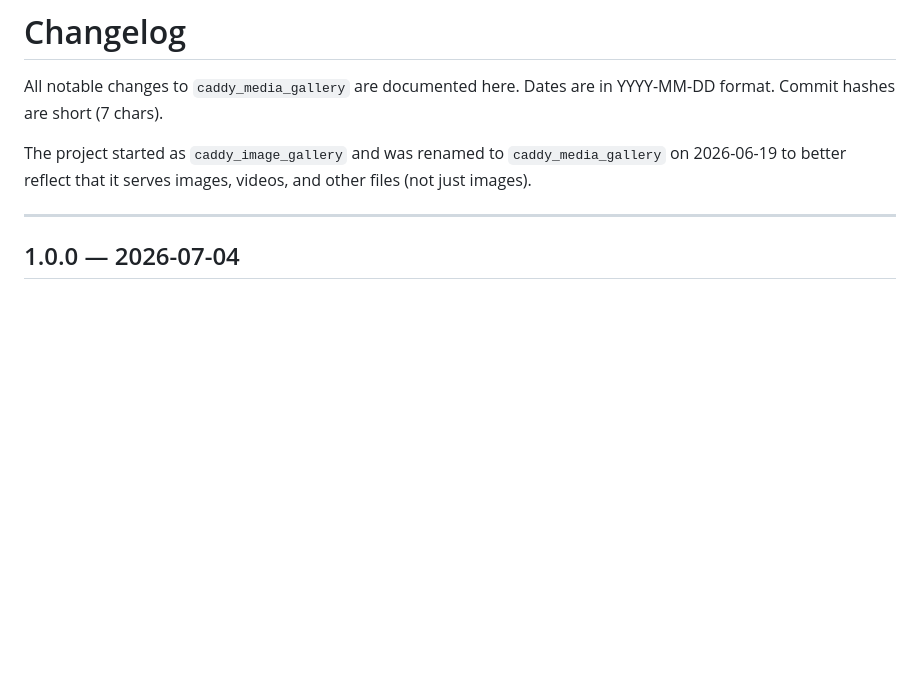
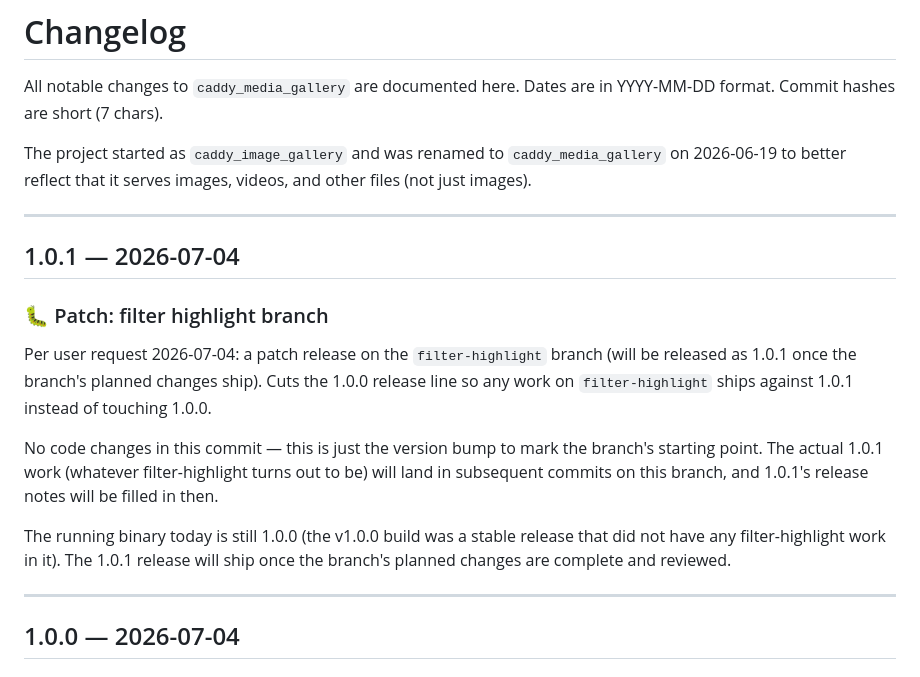
Before and after one commit to synapticloop/caddy_media_gallery, a Markdown page: CHANGELOG.md, the part around the change. Rendered like a GitHub page; blank space fills up the shorter version.

Commit message:
docs: bump version to 1.0.1 on filter-highlight branch
Per user request 2026-07-04: create the `filter-highlight`
branch and bump the version to 1.0.1. The 1.0.0 release
already exists (tagged as `v1.0.0`) — this commit starts
the 1.0.1 patch line on the new branch.

Branch origin: split from `main` at `214c059` (the 1.0.0
release commit). Anything on this branch until its next
merge into main will be 1.0.1 work.

CHANGES (docs-only, no code):

  README.md
    - Updated the top blockquote from "Release 1.0.0" to
      "Release 1.0.1 — patch release on the 1.0 line".
      Added a sentence clarifying it's a patch release so
      readers understand this is not a new feature drop.
    - Updated the "pin to `1.0.0`" language to "pin to
      `1.0.1`" for consistency.

  CHANGELOG.md
    - Added a `1.0.1 — 2026-07-04` section ABOVE the
      `1.0.0` section. Documents the version bump, the
      `filter-highlight` branch context, and notes that
      no code changes ship in this commit (subsequent
      commits on this branch will fill in the 1.0.1
      release notes).
    - The 1.0.0 section is unchanged — 1.0.0 remains the
      stable baseline.

NO CODE CHANGES — this is a pure version bump + docs marker
to signal the start of the 1.0.1 patch line. The running
Caddy binary is still 1.0.0 (tagged via the v1.0.0 git tag);
a new tagged release of 1.0.1 will be cut when the branch's
planned changes are merged into main and reviewed.

```diff
--- a/CHANGELOG.md
+++ b/CHANGELOG.md
@@ -6,6 +6,29 @@ YYYY-MM-DD format. Commit hashes are short (7 chars).
 The project started as `caddy_image_gallery` and was renamed to `caddy_media_gallery`
 on 2026-06-19 to better reflect that it serves images, videos, and other files
 (not just images).
+
+---
+
+## 1.0.1 — 2026-07-04
+
+### 🐛 Patch: filter highlight branch
+
+Per user request 2026-07-04: a patch release on the
+`filter-highlight` branch (will be released as 1.0.1 once
+the branch's planned changes ship). Cuts the 1.0.0 release
+line so any work on `filter-highlight` ships against
+1.0.1 instead of touching 1.0.0.
+
+No code changes in this commit — this is just the version
+bump to mark the branch's starting point. The actual 1.0.1
+work (whatever filter-highlight turns out to be) will
+land in subsequent commits on this branch, and 1.0.1's
+release notes will be filled in then.
+
+The running binary today is still 1.0.0 (the v1.0.0 build
+was a stable release that did not have any filter-highlight
+work in it). The 1.0.1 release will ship once the branch's
+planned changes are complete and reviewed.
 
 ---
 
```
Also changed, not shown: README.md (+1 -1 lines).
